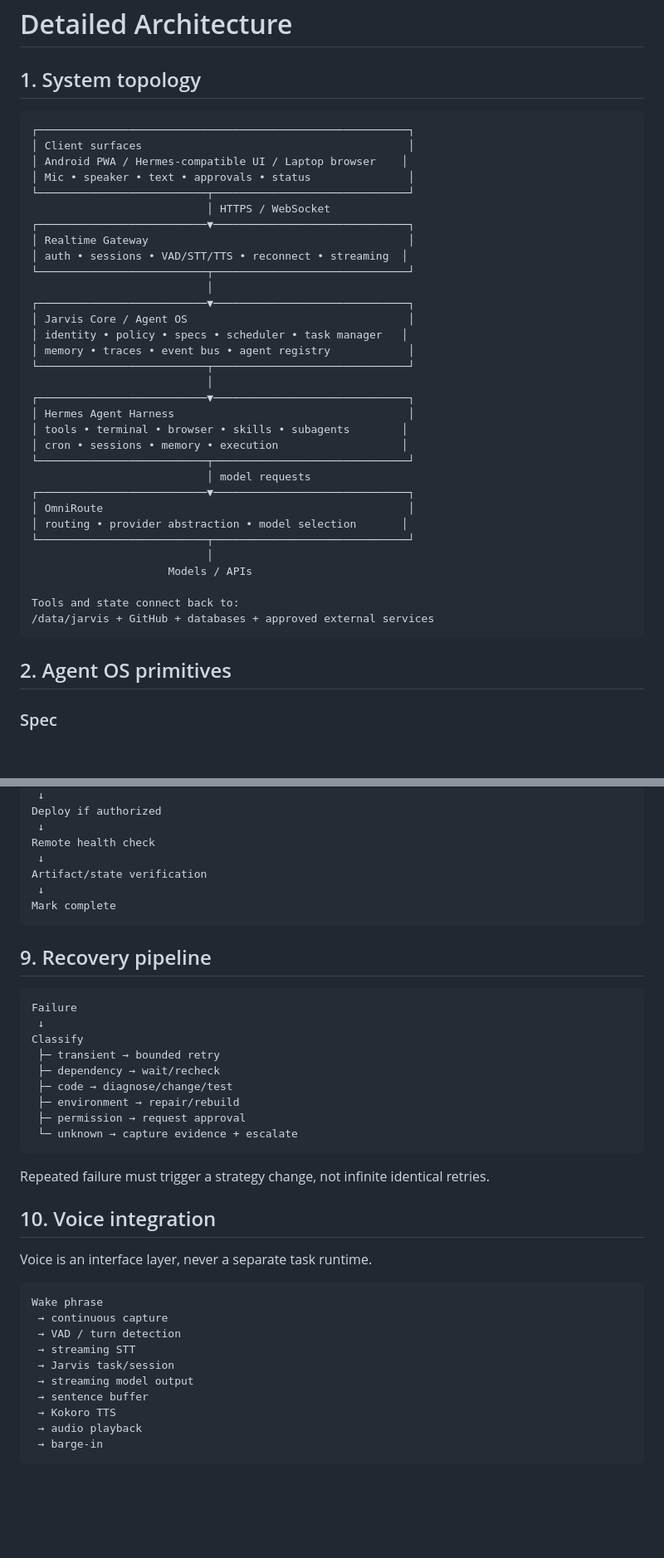
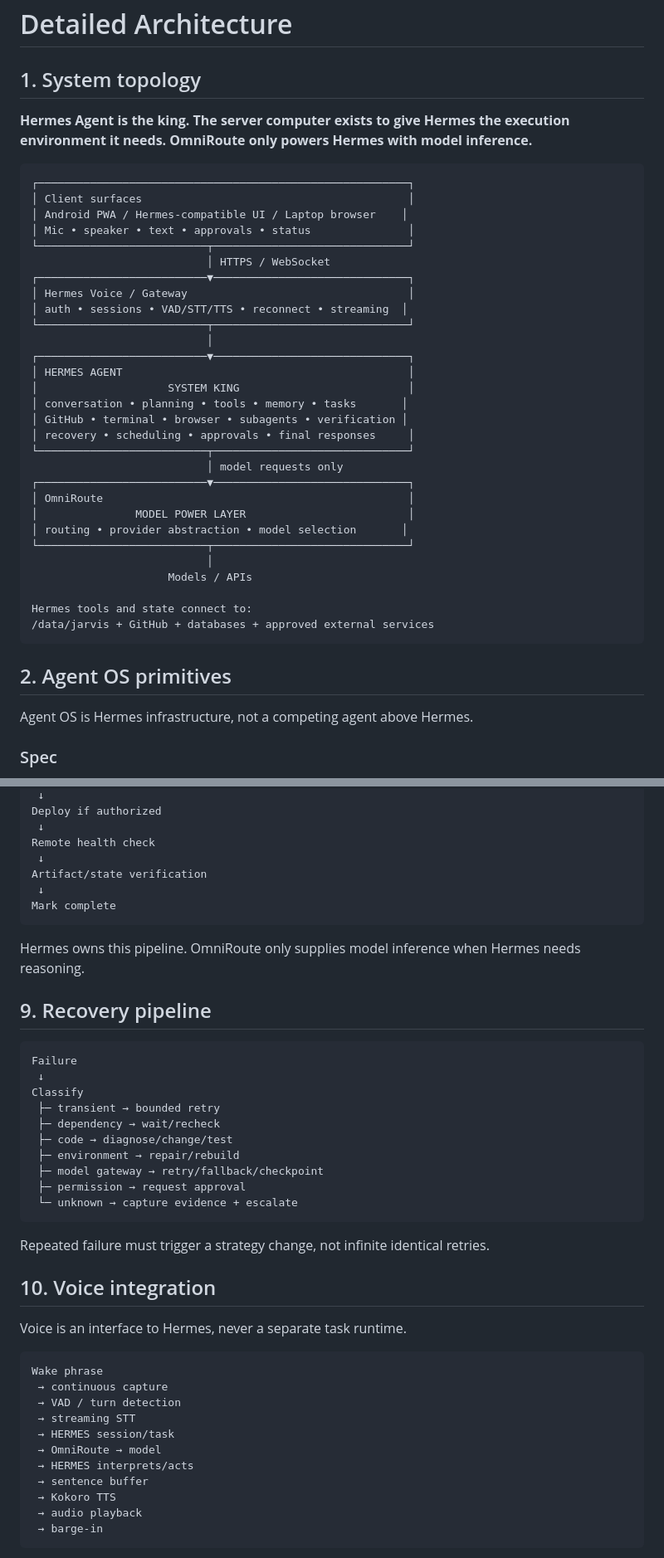
Before and after one commit to JishnuPG-tech/Hermes-x, a Markdown page: docs/server-computer/ARCHITECTURE.md, 2 parts joined by grey strips. Shown at 83% size. Rendered like a GitHub page; blank space fills up the shorter version.

Commit message:
docs: align server computer with Hermes authority

````diff
--- a/docs/server-computer/ARCHITECTURE.md
+++ b/docs/server-computer/ARCHITECTURE.md
@@ -1,6 +1,8 @@
 # Detailed Architecture
 
 ## 1. System topology
+
+**Hermes Agent is the king. The server computer exists to give Hermes the execution environment it needs. OmniRoute only powers Hermes with model inference.**
 
 ```text
 ┌─────────────────────────────────────────────────────────┐
@@ -10,34 +12,33 @@
 └──────────────────────────┬──────────────────────────────┘
                            │ HTTPS / WebSocket
 ┌──────────────────────────▼──────────────────────────────┐
-│ Realtime Gateway                                        │
+│ Hermes Voice / Gateway                                  │
 │ auth • sessions • VAD/STT/TTS • reconnect • streaming  │
 └──────────────────────────┬──────────────────────────────┘
                            │
 ┌──────────────────────────▼──────────────────────────────┐
-│ Jarvis Core / Agent OS                                  │
-│ identity • policy • specs • scheduler • task manager   │
-│ memory • traces • event bus • agent registry            │
+│ HERMES AGENT                                            │
+│                    SYSTEM KING                          │
+│ conversation • planning • tools • memory • tasks       │
+│ GitHub • terminal • browser • subagents • verification │
+│ recovery • scheduling • approvals • final responses     │
 └──────────────────────────┬──────────────────────────────┘
-                           │
-┌──────────────────────────▼──────────────────────────────┐
-│ Hermes Agent Harness                                    │
-│ tools • terminal • browser • skills • subagents        │
-│ cron • sessions • memory • execution                   │
-└──────────────────────────┬──────────────────────────────┘
-                           │ model requests
+                           │ model requests only
 ┌──────────────────────────▼──────────────────────────────┐
 │ OmniRoute                                               │
+│               MODEL POWER LAYER                         │
 │ routing • provider abstraction • model selection       │
 └──────────────────────────┬──────────────────────────────┘
                            │
                      Models / APIs
 
-Tools and state connect back to:
+Hermes tools and state connect to:
 /data/jarvis + GitHub + databases + approved external services
 ```
 
 ## 2. Agent OS primitives
+
+Agent OS is Hermes infrastructure, not a competing agent above Hermes.
 
 ### Spec
 Machine-readable task contract: objective, constraints, inputs, expected outputs, verification, deadline, approval requirements.
@@ -158,6 +166,8 @@ Artifact/state verification
 Mark complete
 ```
 
+Hermes owns this pipeline. OmniRoute only supplies model inference when Hermes needs reasoning.
+
 ## 9. Recovery pipeline
 
 ```text
@@ -168,6 +178,7 @@ Classify
  ├─ dependency → wait/recheck
  ├─ code → diagnose/change/test
  ├─ environment → repair/rebuild
+ ├─ model gateway → retry/fallback/checkpoint
  ├─ permission → request approval
  └─ unknown → capture evidence + escalate
 ```
@@ -176,15 +187,16 @@ Repeated failure must trigger a strategy change, not infinite identical retries.
 
 ## 10. Voice integration
 
-Voice is an interface layer, never a separate task runtime.
+Voice is an interface to Hermes, never a separate task runtime.
 
 ```text
 Wake phrase
  → continuous capture
  → VAD / turn detection
  → streaming STT
- → Jarvis task/session
- → streaming model output
+ → HERMES session/task
+ → OmniRoute → model
+ → HERMES interprets/acts
  → sentence buffer
  → Kokoro TTS
  → audio playback
````
Also changed, not shown: other parts of docs/server-computer/ARCHITECTURE.md (+11 -4 lines).
